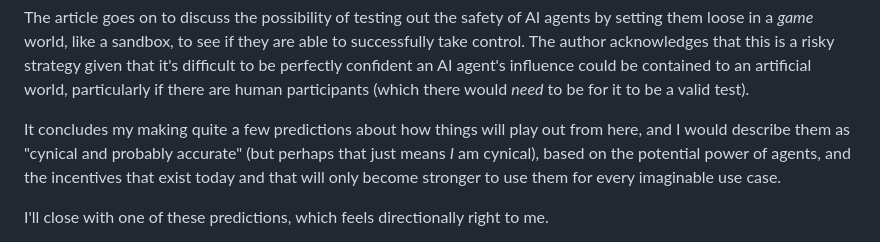
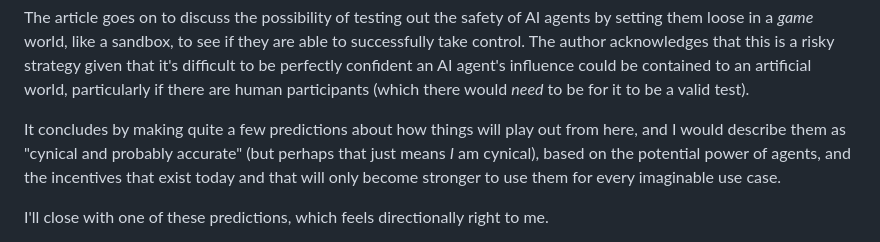
Before and after one commit to dtao/aiadventures, a Markdown page: summaries/2023-04-16-on-autogpt/on-autogpt.md, the part around the change. GitHub-like rendering.

Commit message:
Fix typo

```diff
--- a/summaries/2023-04-16-on-autogpt/on-autogpt.md
+++ b/summaries/2023-04-16-on-autogpt/on-autogpt.md
@@ -79,7 +79,7 @@ agent's influence could be contained to an artificial world, particularly if
 there are human participants (which there would _need_ to be for it to be a
 valid test).
 
-It concludes my making quite a few predictions about how things will play out
+It concludes by making quite a few predictions about how things will play out
 from here, and I would describe them as "cynical and probably accurate" (but
 perhaps that just means _I_ am cynical), based on the potential power of agents,
 and the incentives that exist today and that will only become stronger to use
```
